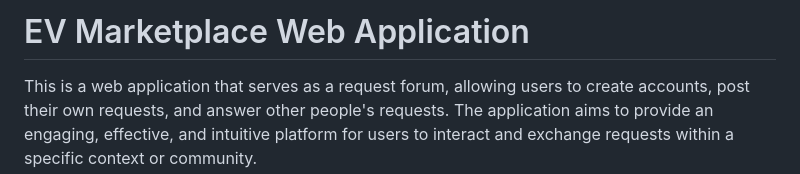
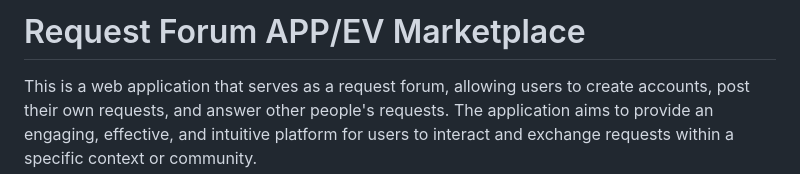
Before and after one commit to imran072/request-forum-app, a Markdown page: README.md, the part around the change. Drawn GitHub-style.

Commit message:
Update README.md
Updated title

```diff
--- a/README.md
+++ b/README.md
@@ -1,4 +1,4 @@
-# EV Marketplace Web Application
+# Request Forum APP/EV Marketplace
 
 This is a web application that serves as a request forum, allowing users to create accounts, post their own requests, and answer other people's requests. The application aims to provide an engaging, effective, and intuitive platform for users to interact and exchange requests within a specific context or community.
 
```
